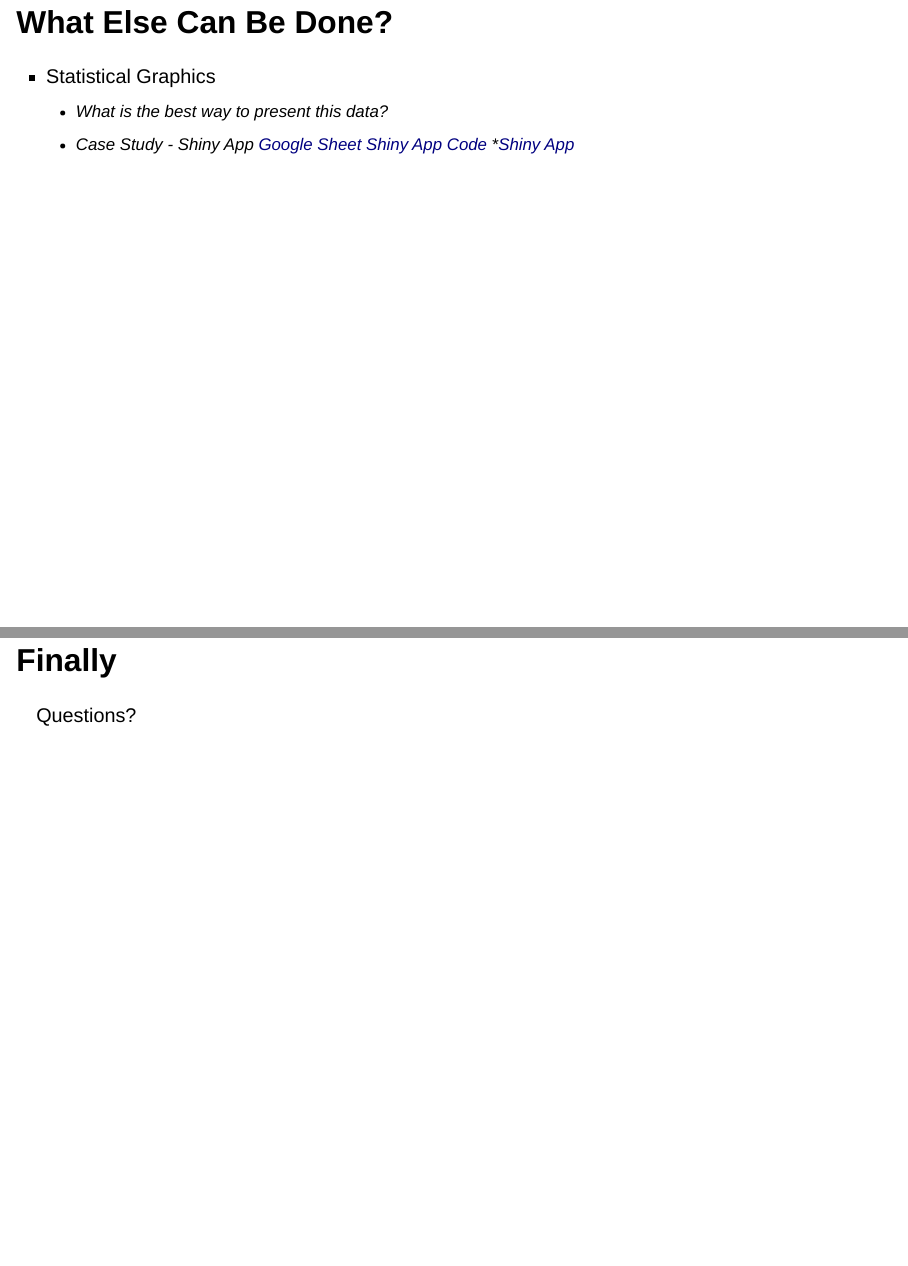
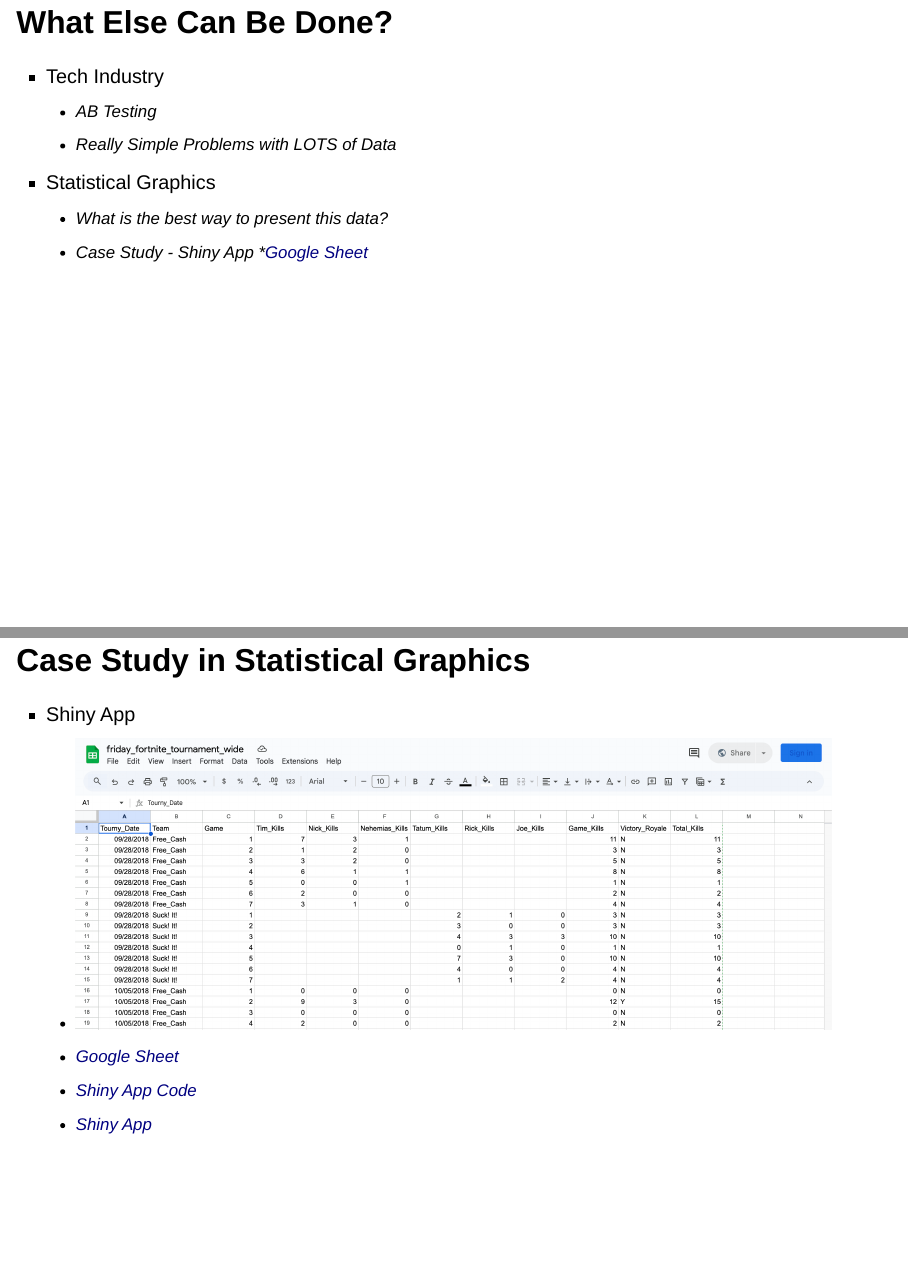
Before and after one commit to nulloa/kingchavezPresentations, a Quarto document (Presentations/2025-01-31/Math3_Presentation.qmd): pages 16 and 17 of 17 before the commit and pages 15 and 16 of 17 after it, joined at a grey line. Rendered offline with R 4.5, knitr and Pandoc in place of Quarto, with nearby package versions; drawn as Slidy slides in place of the format the file asks for; some code elsewhere in the file could not run offline.

Commit message:
Rearrange slides

```diff
--- a/Presentations/2025-01-31/Math3_Presentation.qmd
+++ b/Presentations/2025-01-31/Math3_Presentation.qmd
@@ -113,6 +108,10 @@
 ## What Else Can Be Done?
 
 ::: {.incremental}
++ Tech Industry
+  - AB Testing
+  - Really Simple Problems with LOTS of Data
+
 + Statistical Graphics
   - What is the best way to present this data?
   - Case Study - Shiny App
@@ -122,15 +121,14 @@
 :::
 
 
-## What Else Can Be Done?
+## Case Study in Statistical Graphics
 
 ::: {.incremental}
-+ Statistical Graphics
-  - What is the best way to present this data?
-  - Case Study - Shiny App
-    *[Google Sheet](https://docs.google.com/spreadsheets/d/14DQFoUMEDOaiDwJbfivyRSpJ2rijGwO-wHohUgCWDIk/edit?usp=sharing)
-    *[Shiny App Code](https://github.com/nulloa/fortnitefridayShiny)
-    *[Shiny App](https://nehemiasulloa.shinyapps.io/fortnitefridayShiny/)
++ Shiny App
+  - ![ ](Figures/GoogleSheetScreenshot.png)
+  - [Google Sheet](https://docs.google.com/spreadsheets/d/14DQFoUMEDOaiDwJbfivyRSpJ2rijGwO-wHohUgCWDIk/edit?usp=sharing)
+  - [Shiny App Code](https://github.com/nulloa/fortnitefridayShiny)
+  - [Shiny App](https://nehemiasulloa.shinyapps.io/fortnitefridayShiny/)
 
 :::
 
```
Also changed, not shown: Presentations/2025-01-31/Math3_Presentation.qmd (9 more changed lines).
